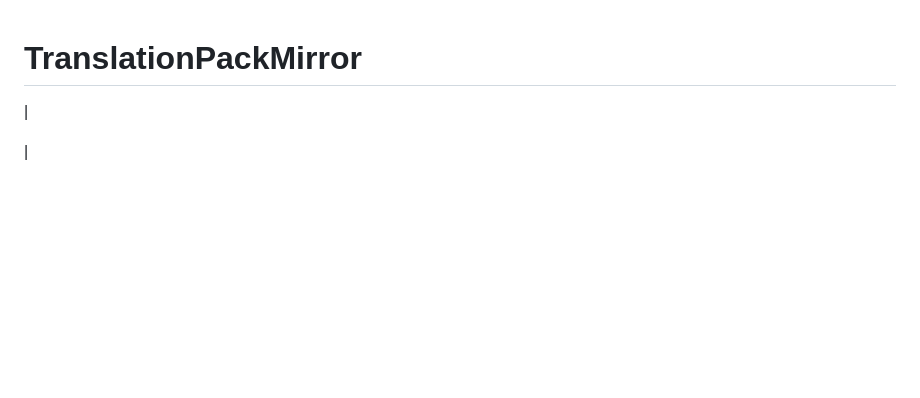
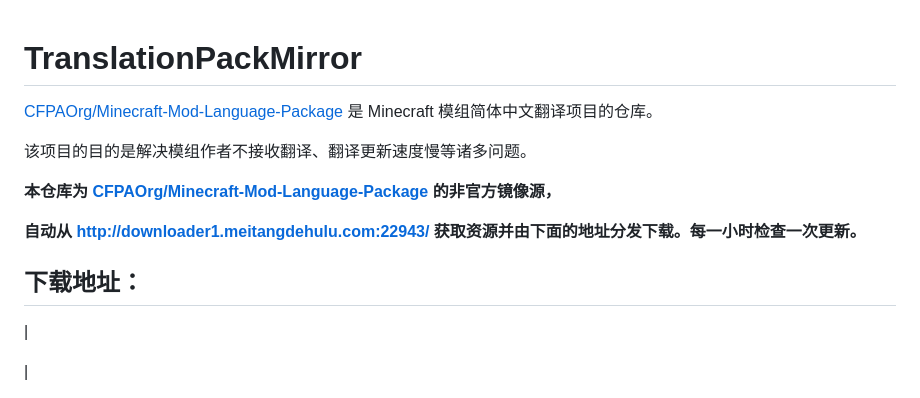
Before and after one commit to zkitefly/TranslationPackMirror, a Markdown page: README.md, the part around the change. Drawn GitHub-style; blank space fills up the shorter version.

```diff
--- a/README.md
+++ b/README.md
@@ -1,4 +1,14 @@
 # TranslationPackMirror
+
+ [CFPAOrg/Minecraft-Mod-Language-Package](https://github.com/CFPAOrg/Minecraft-Mod-Language-Package) 是 Minecraft 模组简体中文翻译项目的仓库。
+
+该项目的目的是解决模组作者不接收翻译、翻译更新速度慢等诸多问题。
+
+**本仓库为 [CFPAOrg/Minecraft-Mod-Language-Package](https://github.com/CFPAOrg/Minecraft-Mod-Language-Package) 的非官方镜像源，**
+
+**自动从 http://downloader1.meitangdehulu.com:22943/ 获取资源并由下面的地址分发下载。每一小时检查一次更新。**
+
+## 下载地址：
 
 |
 
```
